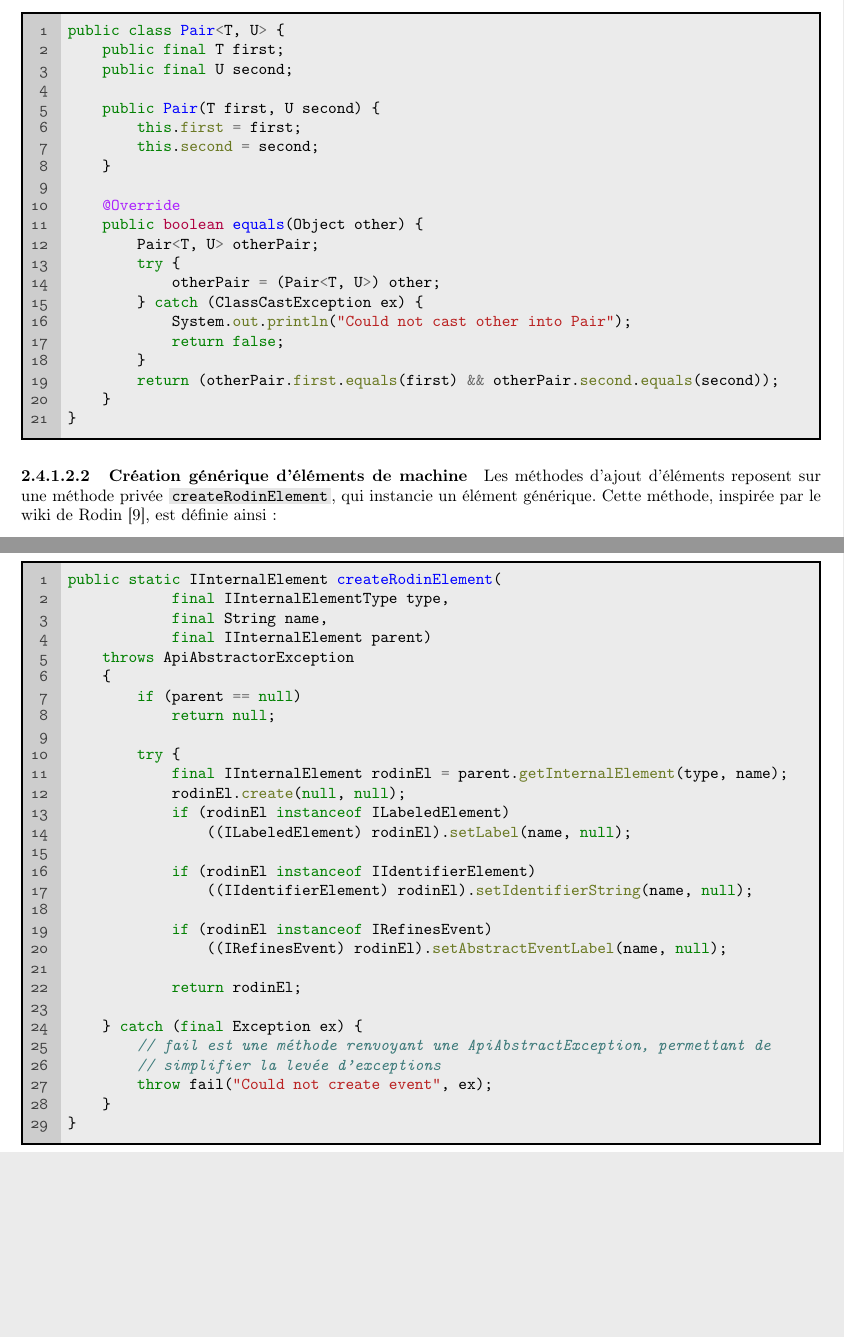
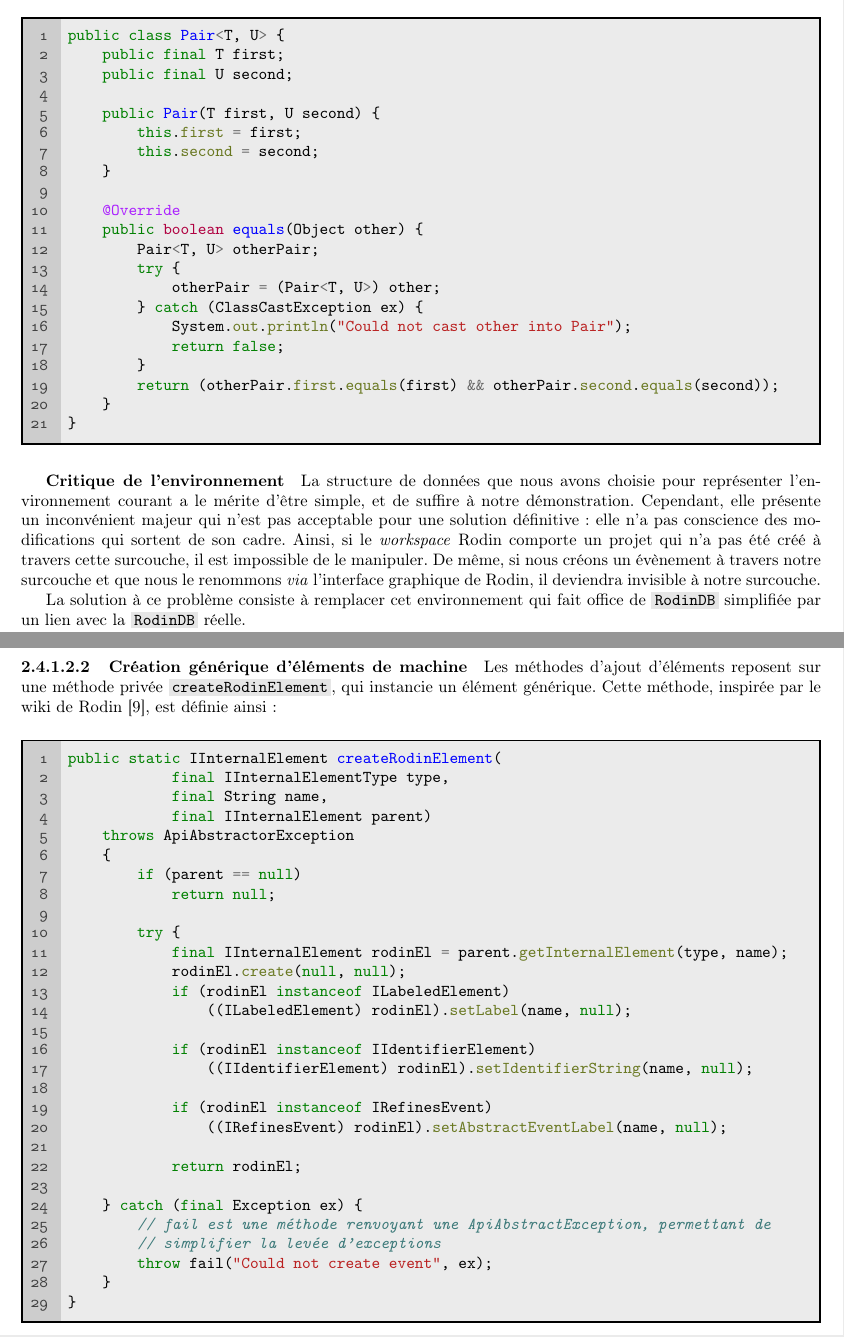
Before and after one commit to Afoucaul/blang-flexo, a LaTeX document (livrables/rapport_technique/rapport_technique.tex, which reads livrables/rapport_technique/chapters/rodin_api_handle.tex): two parts of pages 20 and 21 of 46 before the commit and two parts of pages 20 and 21 of 47 after it, joined at a grey line, cut so that both start at the same text, the shorter picture padded with empty space. Compiled offline with pdfLaTeX.

Commit message:
Added a paragraph about the fact that the environment is bad

```diff
--- a/livrables/rapport_technique/chapters/rodin_api_handle.tex
+++ b/livrables/rapport_technique/chapters/rodin_api_handle.tex
@@ -444,6 +444,14 @@ public class Pair<T, U> {
 }
 \end{imtaCode}
 
+\subparagraph*{Critique de l'environnement}
+La structure de données que nous avons choisie pour représenter l'environnement courant a le mérite d'être simple, et de suffire à notre démonstration.
+Cependant, elle présente un inconvénient majeur qui n'est pas acceptable pour une solution définitive~: elle n'a pas conscience des modifications qui sortent de son cadre.
+Ainsi, si le \textit{workspace} Rodin comporte un projet qui n'a pas été créé à travers cette surcouche, il est impossible de le manipuler.
+De même, si nous créons un évènement à travers notre surcouche et que nous le renommons \textit{via} l'interface graphique de Rodin, il deviendra invisible à notre surcouche.
+
+La solution à ce problème consiste à remplacer cet environnement qui fait office de \javacode{RodinDB} simplifiée par un lien avec la \javacode{RodinDB} réelle.
+
 
 \paragraph{Création générique d'éléments de machine}
 
```
